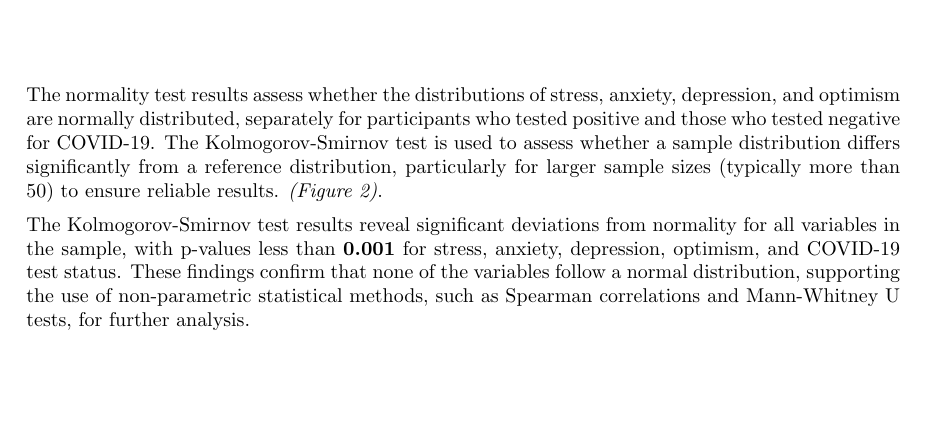
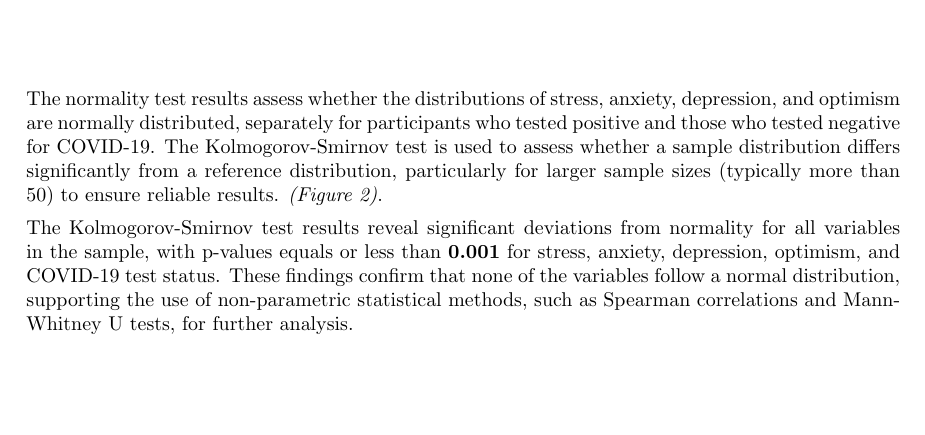
Before and after one commit to ninjanazal/AIStatisticsModelsClass, a LaTeX document (PsychologicalFactors&COVID-19.tex): part of page 3 of 7, cut so that both start at the same text. Compiled offline with pdfLaTeX.

```diff
--- a/PsychologicalFactors&COVID-19.tex
+++ b/PsychologicalFactors&COVID-19.tex
@@ -180,7 +180,7 @@
 particularly for larger sample sizes (typically more than 50) to ensure reliable results. \textit{(Figure \ref{fig:normalityTest})}.
 \vspace{0.5em}\newline
 The Kolmogorov-Smirnov test results reveal significant deviations from normality for all variables in the sample,
-with p-values less than \(\boldsymbol{0.001}\) for stress, anxiety, depression, optimism, and COVID-19 test status.
+with p-values equals or less than \(\boldsymbol{0.001}\) for stress, anxiety, depression, optimism, and COVID-19 test status.
 These findings confirm that none of the variables follow a normal distribution, supporting the use of non-parametric statistical methods,
 such as Spearman correlations and Mann-Whitney U tests, for further analysis.
 \vspace{1.5em}
```
Also changed, not shown: PsychologicalFactors&COVID-19.pdf, img/box_anxiety.png, img/box_depression.png, img/box_optmism.png, img/box_stress.png, img/boxplot_variablesxcovid.png, img/descriptive_statistics.png, img/hist_anxiety.png, img/hist_covid.png, img/hist_depression.png, img/hist_optimism.png, img/hist_stress.png, img/normality_test.png.
